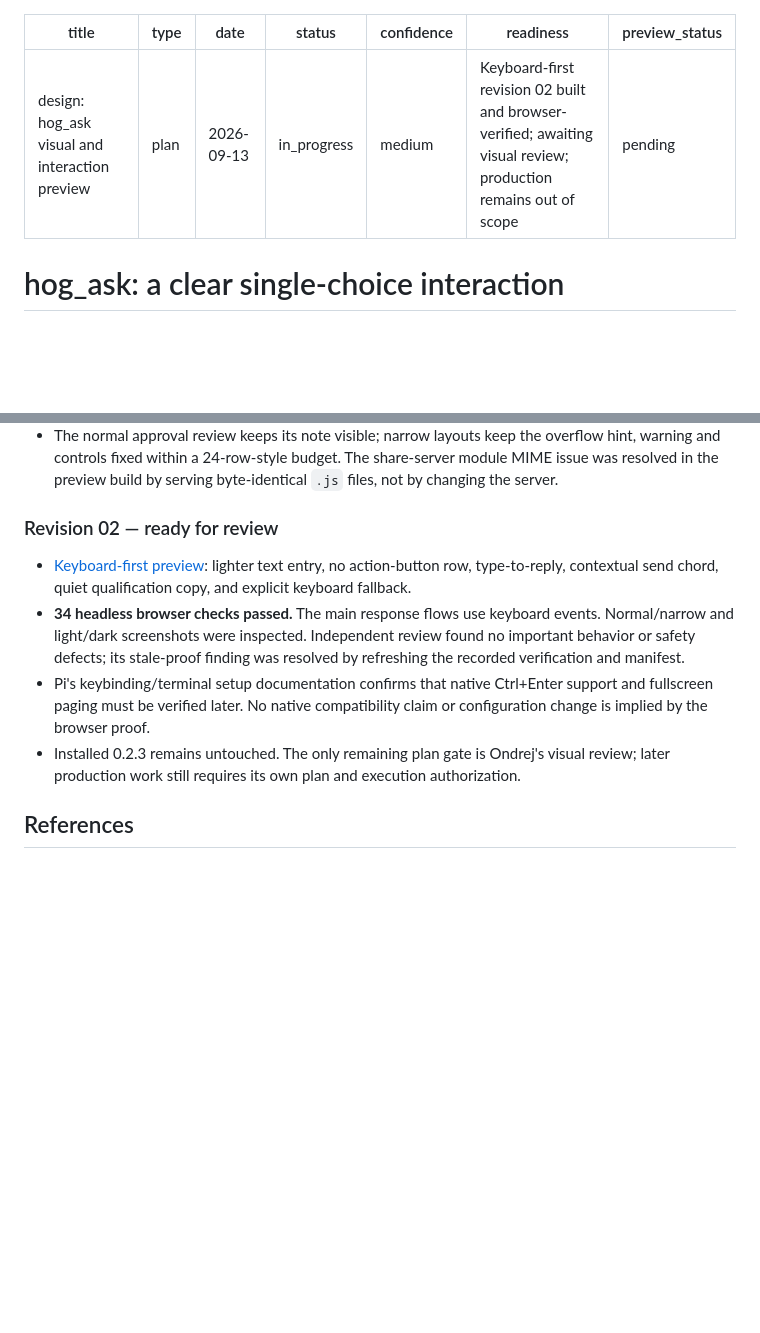
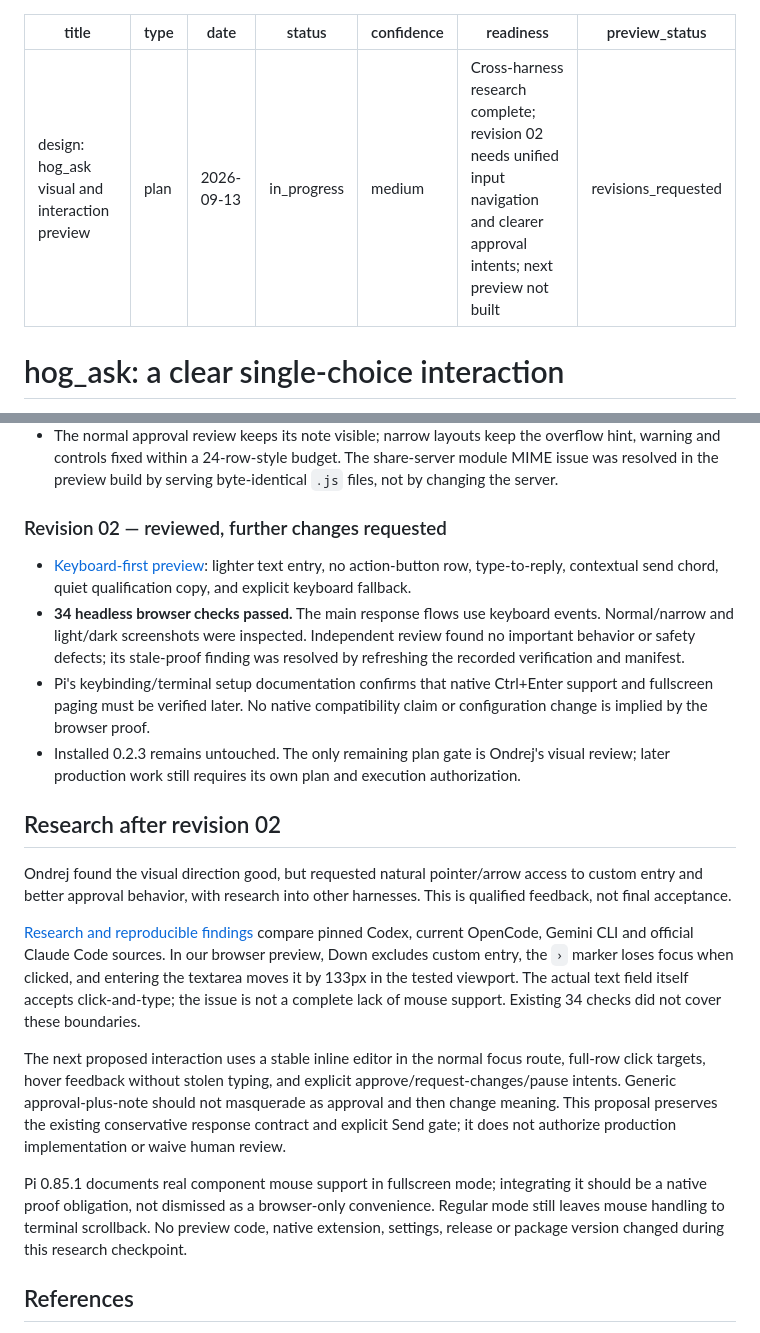
Before and after one commit to ondrej-svec/heart-of-gold-toolkit, a Markdown page: docs/plans/2026-09-13-design-hog-ask-visual-preview-plan.md, 2 parts joined by grey strips. Rendered like a GitHub page; blank space fills up the shorter version.

Commit message:
docs(pi): ground question and approval UX in harness research

```diff
--- a/docs/plans/2026-09-13-design-hog-ask-visual-preview-plan.md
+++ b/docs/plans/2026-09-13-design-hog-ask-visual-preview-plan.md
@@ -4,8 +4,8 @@ type: plan
 date: 2026-09-13
 status: in_progress
 confidence: medium
-readiness: "Keyboard-first revision 02 built and browser-verified; awaiting visual review; production remains out of scope"
-preview_status: pending
+readiness: "Cross-harness research complete; revision 02 needs unified input navigation and clearer approval intents; next preview not built"
+preview_status: revisions_requested
 ---
 
 # hog_ask: a clear single-choice interaction
@@ -104,12 +104,22 @@ The browser proof must not be called a new native-terminal implementation. Nativ
 - [Original interactive preview](https://ondrejs-mac-mini.tailbc79e3.ts.net/s/site--2026-09-13--85d53b33/); [source and reproduction notes](../previews/hog-ask-v2/README.md).
 - **25 actual headless browser checks passed**, with screenshots inspected in light/dark and normal/narrow layouts. An independent read-only review found no blocking or important correctness findings. Neither result substitutes for human visual acceptance or native-terminal proof.
 - The normal approval review keeps its note visible; narrow layouts keep the overflow hint, warning and controls fixed within a 24-row-style budget. The share-server module MIME issue was resolved in the preview build by serving byte-identical `.js` files, not by changing the server.
-### Revision 02 — ready for review
+### Revision 02 — reviewed, further changes requested
 
 - [Keyboard-first preview](https://ondrejs-mac-mini.tailbc79e3.ts.net/s/site--2026-09-13--36963640/): lighter text entry, no action-button row, type-to-reply, contextual send chord, quiet qualification copy, and explicit keyboard fallback.
 - **34 headless browser checks passed.** The main response flows use keyboard events. Normal/narrow and light/dark screenshots were inspected. Independent review found no important behavior or safety defects; its stale-proof finding was resolved by refreshing the recorded verification and manifest.
 - Pi's keybinding/terminal setup documentation confirms that native Ctrl+Enter support and fullscreen paging must be verified later. No native compatibility claim or configuration change is implied by the browser proof.
 - Installed 0.2.3 remains untouched. The only remaining plan gate is Ondrej's visual review; later production work still requires its own plan and execution authorization.
+
+## Research after revision 02
+
+Ondrej found the visual direction good, but requested natural pointer/arrow access to custom entry and better approval behavior, with research into other harnesses. This is qualified feedback, not final acceptance.
+
+[Research and reproducible findings](../reviews/2026-09-13-harness-question-approval-ux.md) compare pinned Codex, current OpenCode, Gemini CLI and official Claude Code sources. In our browser preview, Down excludes custom entry, the `›` marker loses focus when clicked, and entering the textarea moves it by 133px in the tested viewport. The actual text field itself accepts click-and-type; the issue is not a complete lack of mouse support. Existing 34 checks did not cover these boundaries.
+
+The next proposed interaction uses a stable inline editor in the normal focus route, full-row click targets, hover feedback without stolen typing, and explicit approve/request-changes/pause intents. Generic approval-plus-note should not masquerade as approval and then change meaning. This proposal preserves the existing conservative response contract and explicit Send gate; it does not authorize production implementation or waive human review.
+
+Pi 0.85.1 documents real component mouse support in fullscreen mode; integrating it should be a native proof obligation, not dismissed as a browser-only convenience. Regular mode still leaves mouse handling to terminal scrollback. No preview code, native extension, settings, release or package version changed during this research checkpoint.
 
 ## References
 
```
Also changed, not shown: docs/reviews/2026-09-13-harness-question-approval-ux.md (added, +95 -0 lines), 1 other file.
